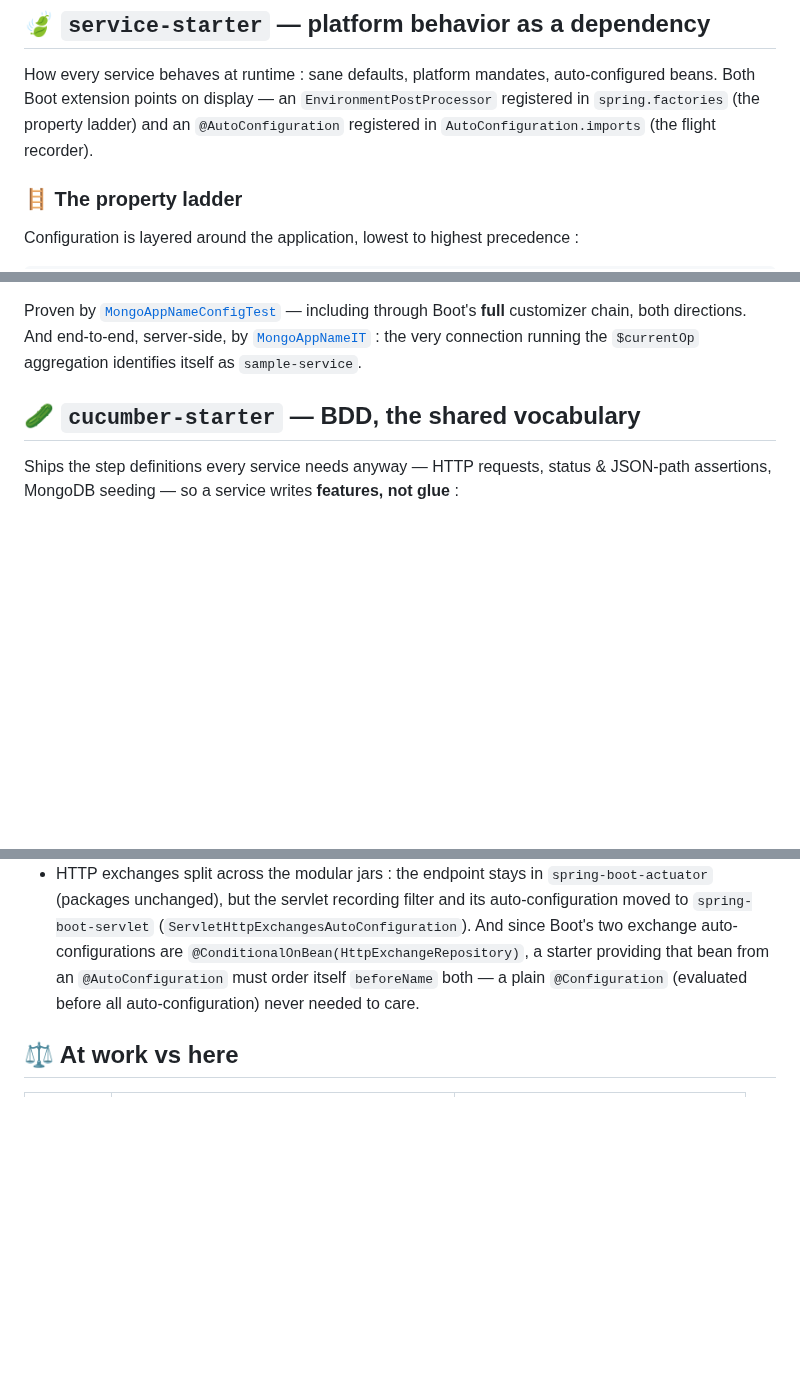
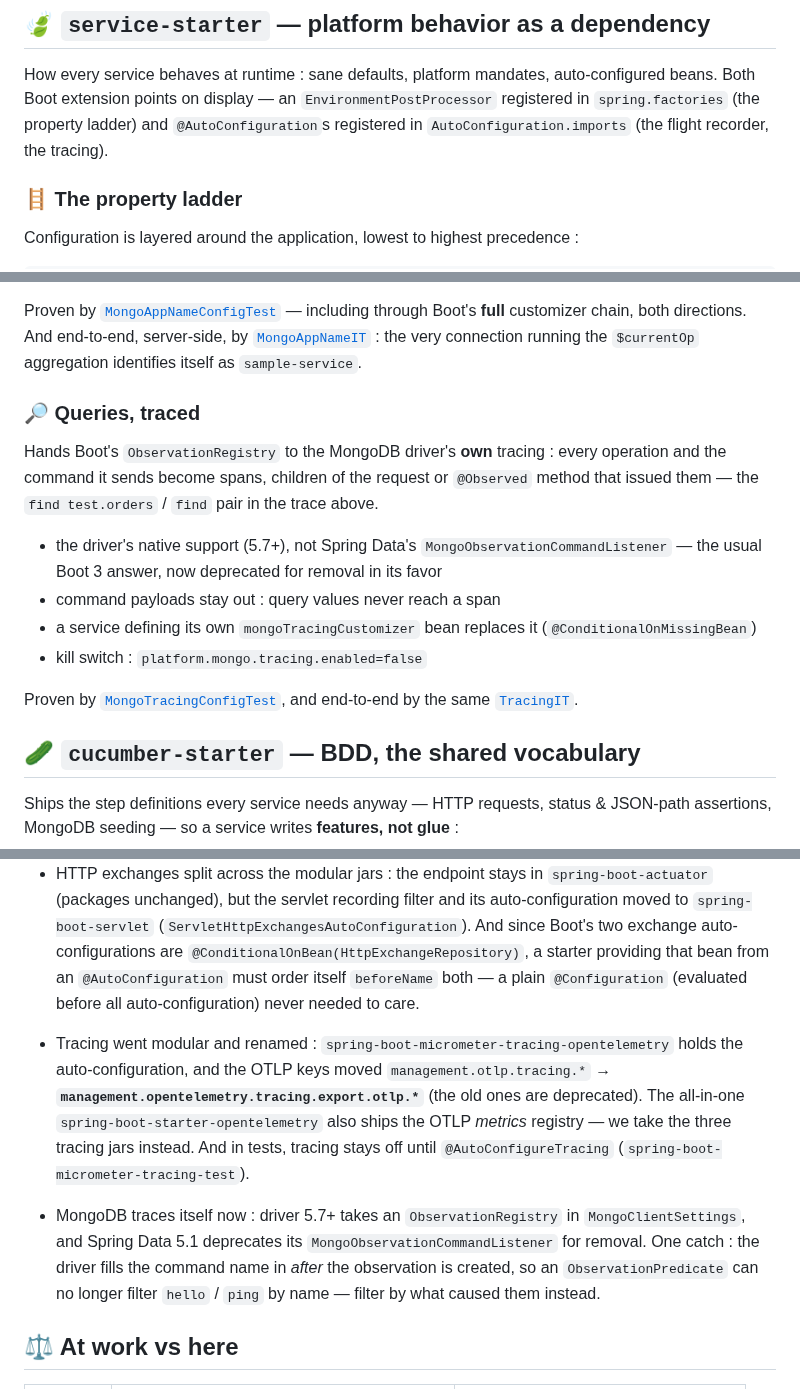
Before and after one commit to vspiewak/spring-paved-road, a Markdown page: README.md, 3 parts joined by grey strips. GitHub-like rendering; blank space fills up the shorter version.

```diff
--- a/README.md
+++ b/README.md
@@ -134,8 +134,8 @@ Gherkin run in `cucumber/index.html`.
 
 How every service behaves at runtime : sane defaults, platform mandates, auto-configured beans.
 Both Boot extension points on display — an `EnvironmentPostProcessor` registered in
-`spring.factories` (the property ladder) and an `@AutoConfiguration` registered in
-`AutoConfiguration.imports` (the flight recorder).
+`spring.factories` (the property ladder) and `@AutoConfiguration`s registered in
+`AutoConfiguration.imports` (the flight recorder, the tracing).
 
 ### 🪜 The property ladder
 
@@ -279,6 +321,21 @@ Proven by [`MongoAppNameConfigTest`](./mongo-starter/src/test/java/com/vspiewak/
 including through Boot's **full** customizer chain, both directions. And end-to-end, server-side, by
 [`MongoAppNameIT`](./sample-service/src/test/java/com/vspiewak/sample/platform/MongoAppNameIT.java) :
 the very connection running the `$currentOp` aggregation identifies itself as `sample-service`.
+
+### 🔎 Queries, traced
+
+Hands Boot's `ObservationRegistry` to the MongoDB driver's **own** tracing : every operation and
+the command it sends become spans, children of the request or `@Observed` method that issued them —
+the `find test.orders` / `find` pair in the trace above.
+
+* the driver's native support (5.7+), not Spring Data's `MongoObservationCommandListener` — the usual
+  Boot 3 answer, now deprecated for removal in its favor
+* command payloads stay out : query values never reach a span
+* a service defining its own `mongoTracingCustomizer` bean replaces it (`@ConditionalOnMissingBean`)
+* kill switch : `platform.mongo.tracing.enabled=false`
+
+Proven by [`MongoTracingConfigTest`](./mongo-starter/src/test/java/com/vspiewak/pavedroad/mongo/MongoTracingConfigTest.java),
+and end-to-end by the same [`TracingIT`](./sample-service/src/test/java/com/vspiewak/sample/platform/TracingIT.java).
 
 ## 🥒 `cucumber-starter` — BDD, the shared vocabulary
 
@@ -455,6 +512,17 @@ Building this on Spring Boot 4.1 / Java 25 surfaced real migration intel :
   bean from an `@AutoConfiguration` must order itself `beforeName` both — a plain `@Configuration`
   (evaluated before all auto-configuration) never needed to care.
 
+* Tracing went modular and renamed : `spring-boot-micrometer-tracing-opentelemetry` holds the
+  auto-configuration, and the OTLP keys moved `management.otlp.tracing.*` →
+  **`management.opentelemetry.tracing.export.otlp.*`** (the old ones are deprecated). The
+  all-in-one `spring-boot-starter-opentelemetry` also ships the OTLP *metrics* registry — we take the
+  three tracing jars instead. And in tests, tracing stays off until `@AutoConfigureTracing`
+  (`spring-boot-micrometer-tracing-test`).
+* MongoDB traces itself now : driver 5.7+ takes an `ObservationRegistry` in `MongoClientSettings`, and
+  Spring Data 5.1 deprecates its `MongoObservationCommandListener` for removal. One catch : the driver
+  fills the command name in *after* the observation is created, so an `ObservationPredicate` can no
+  longer filter `hello` / `ping` by name — filter by what caused them instead.
+
 ## ⚖️ At work vs here
 
 | | At work | This repo |
```
Also changed, not shown: other parts of README.md (+45 -3 lines), docs/images/jaeger-trace.png (added), 13 other files.
